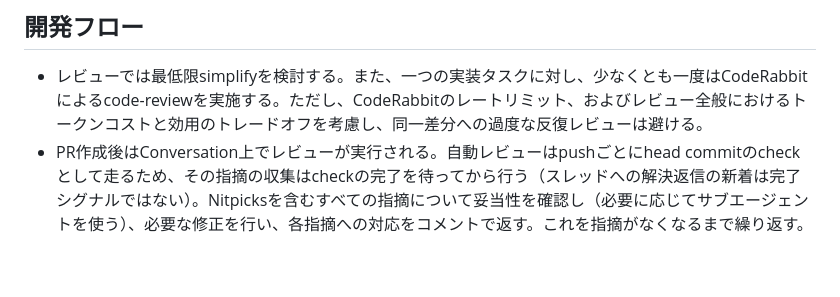
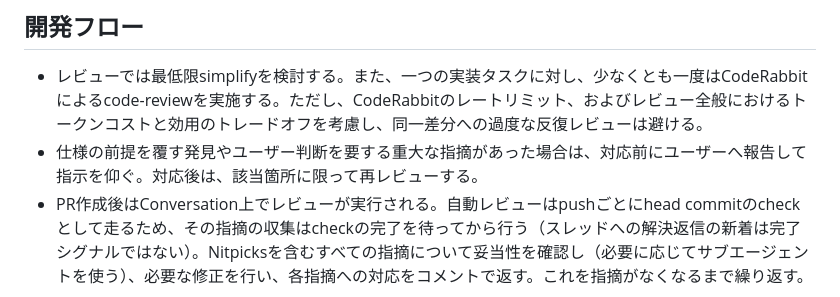
Before and after one commit to yamatakeru/dogdb, a Markdown page: AGENTS.md, the part around the change. Rendered like a GitHub page; blank space fills up the shorter version.

Commit message:
docs: 重大なレビュー指摘の対応手順を追加

```diff
--- a/AGENTS.md
+++ b/AGENTS.md
@@ -1,6 +1,7 @@
 ## 開発フロー
 
 - レビューでは最低限simplifyを検討する。また、一つの実装タスクに対し、少なくとも一度はCodeRabbitによるcode-reviewを実施する。ただし、CodeRabbitのレートリミット、およびレビュー全般におけるトークンコストと効用のトレードオフを考慮し、同一差分への過度な反復レビューは避ける。
+- 仕様の前提を覆す発見やユーザー判断を要する重大な指摘があった場合は、対応前にユーザーへ報告して指示を仰ぐ。対応後は、該当箇所に限って再レビューする。
 - PR作成後はConversation上でレビューが実行される。自動レビューはpushごとにhead commitのcheckとして走るため、その指摘の収集はcheckの完了を待ってから行う（スレッドへの解決返信の新着は完了シグナルではない）。Nitpicksを含むすべての指摘について妥当性を確認し（必要に応じてサブエージェントを使う）、必要な修正を行い、各指摘への対応をコメントで返す。これを指摘がなくなるまで繰り返す。
 
 ## OpenSpec運用
```
